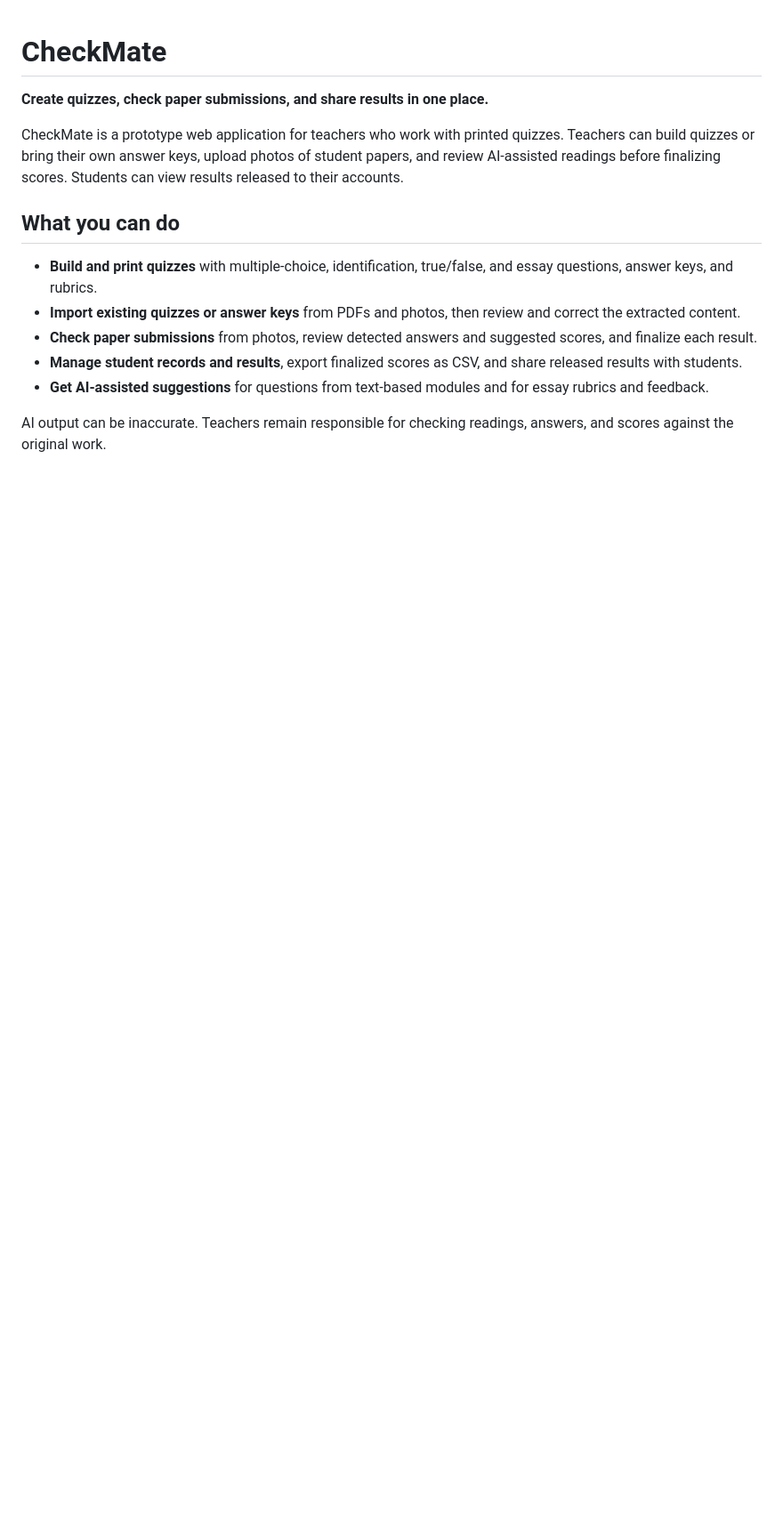
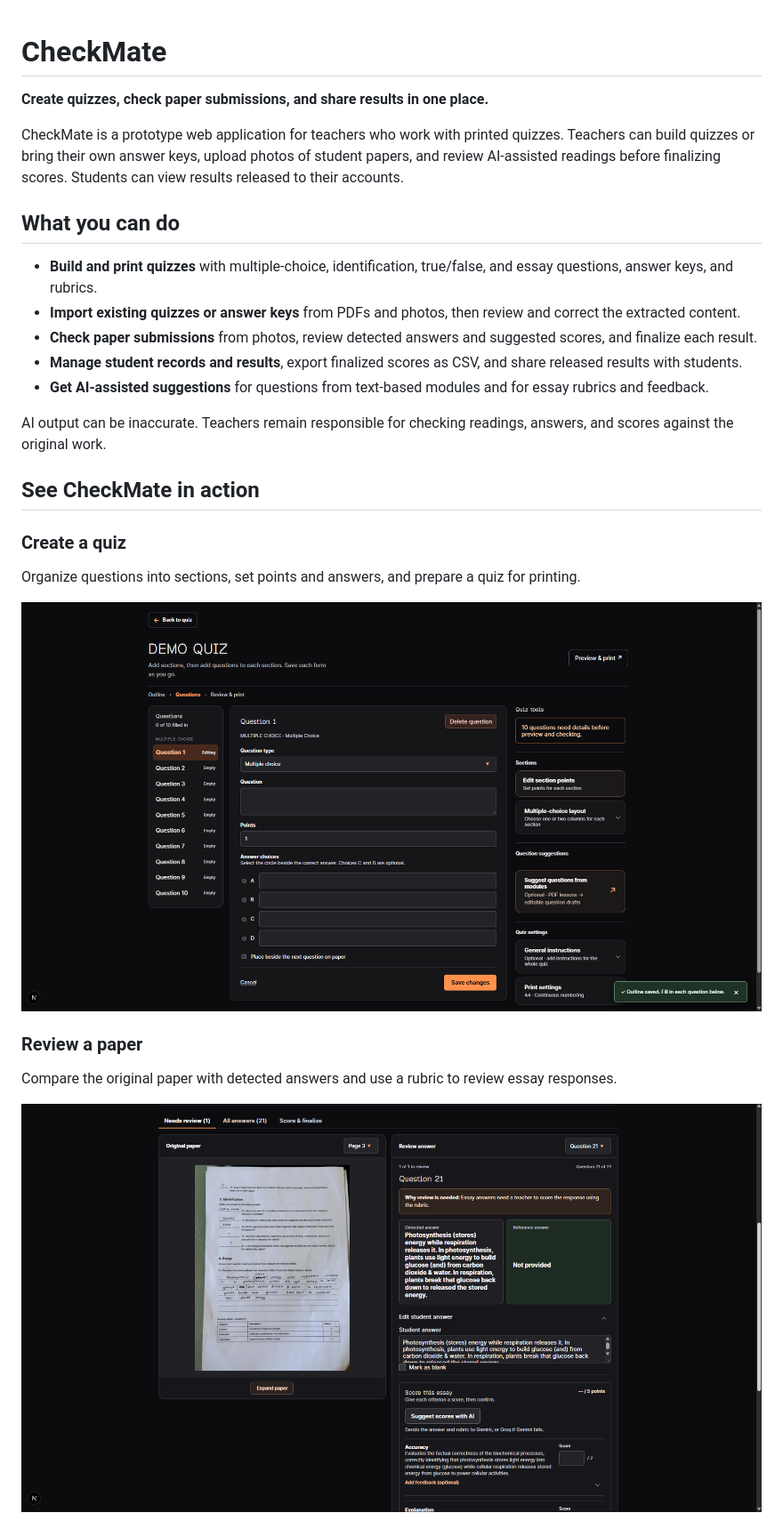
Before and after one commit to justinerei/CheckMate, a Markdown page: README.md, the part around one of its changes. Shown at 89% size. Rendered like a GitHub page; pictures changed too: docs/screenshots/paper-review.png (added), docs/screenshots/quiz-editor.png (added); blank space fills up the shorter version.

Commit message:
docs: showcase checkmate screenshots

```diff
--- a/README.md
+++ b/README.md
@@ -13,3 +13,18 @@ CheckMate is a prototype web application for teachers who work with printed quiz
 - **Get AI-assisted suggestions** for questions from text-based modules and for essay rubrics and feedback.
 
 AI output can be inaccurate. Teachers remain responsible for checking readings, answers, and scores against the original work.
+
+## See CheckMate in action
+
+### Create a quiz
+
+Organize questions into sections, set points and answers, and prepare a quiz for printing.
+
+![Quiz editor showing question types, answer choices, and quiz tools](docs/screenshots/quiz-editor.png)
+
+### Review a paper
+
+Compare the original paper with detected answers and use a rubric to review essay responses.
+
+![Paper review showing a photographed quiz and an essay scoring rubric](docs/screenshots/paper-review.png)
+
```
Also changed, not shown: other parts of README.md (+5 -0 lines), docs/screenshots/score-breakdown.png (added).
